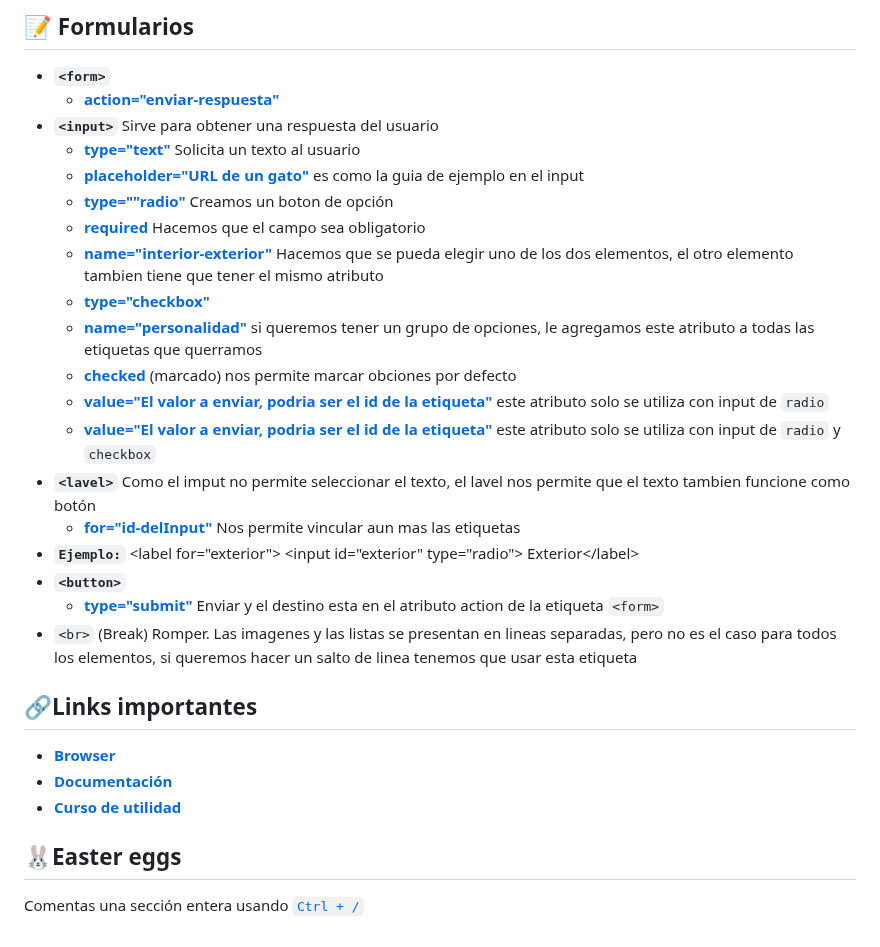
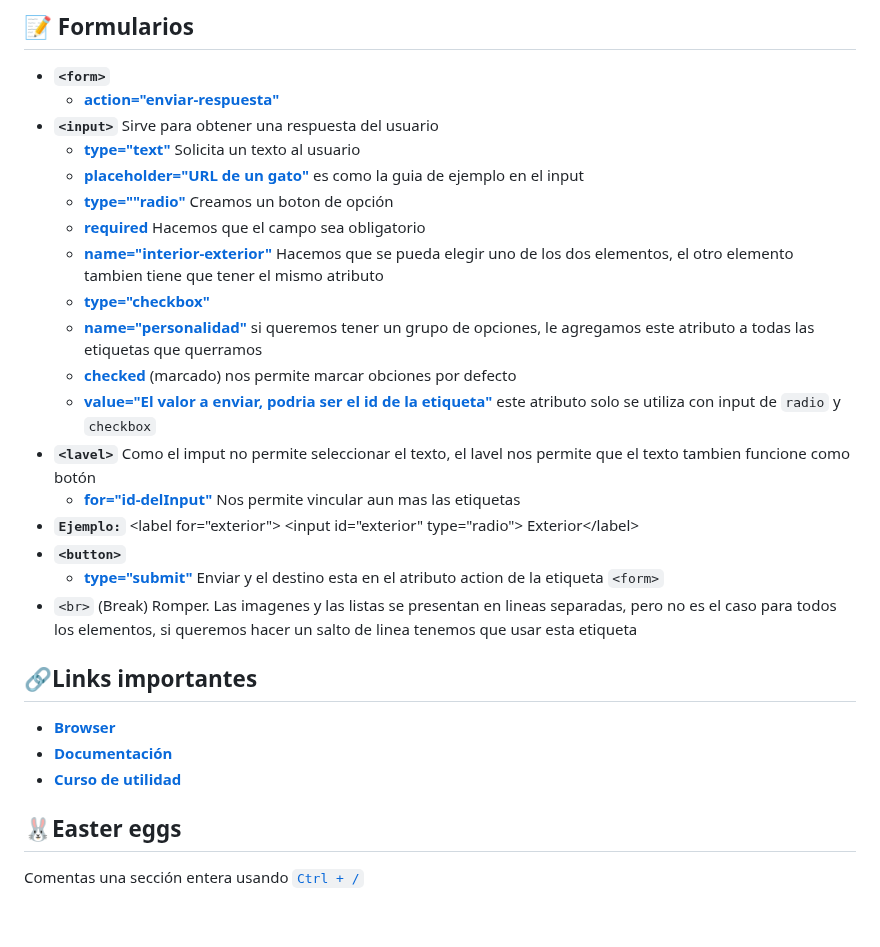
Before and after one commit to El-vertedero-de-Fabo/Working, a Markdown page: Readmes/Html.md, the part around one of its changes. Rendered like a GitHub page.

```diff
--- a/Readmes/Html.md
+++ b/Readmes/Html.md
@@ -72,14 +72,13 @@ Todo lo [azul]() son los atributos, para que queden mas legibles
 - **`<form>`**
   - [**action="enviar-respuesta"**](#)
 - **`<input>`** Sirve para obtener una respuesta del usuario
-  - [**type="text"**]() Solicita un texto al usuario
-  - [**placeholder="URL de un gato"**]() es como la guia de ejemplo en el input
-  - [**type=""radio"**]() Creamos un boton de opción
-  - [**required**]() Hacemos que el campo sea obligatorio
-  - [**name="interior-exterior"**]() Hacemos que se pueda elegir uno de los dos elementos, el otro elemento tambien tiene que tener el mismo atributo
-  - [**type="checkbox"**]()
-  - [**name="personalidad"**]() si queremos tener un grupo de opciones, le agregamos este atributo a todas las etiquetas que querramos
-  - [**checked**]() (marcado) nos permite marcar obciones por defecto
-  - [**value="El valor a enviar, podria ser el id de la etiqueta"**]() este atributo solo se utiliza con input de `radio`
-  - [**value="El valor a enviar, podria ser el id de la etiqueta"**]() este atributo solo se utiliza con input de `radio` y `checkbox`
+  - [**type="text"**](#) Solicita un texto al usuario
+  - [**placeholder="URL de un gato"**](#) es como la guia de ejemplo en el input
+  - [**type=""radio"**](#) Creamos un boton de opción
+  - [**required**](#) Hacemos que el campo sea obligatorio
+  - [**name="interior-exterior"**](#) Hacemos que se pueda elegir uno de los dos elementos, el otro elemento tambien tiene que tener el mismo atributo
+  - [**type="checkbox"**](#)
+  - [**name="personalidad"**](#) si queremos tener un grupo de opciones, le agregamos este atributo a todas las etiquetas que querramos
+  - [**checked**](#) (marcado) nos permite marcar obciones por defecto
+  - [**value="El valor a enviar, podria ser el id de la etiqueta"**](#) este atributo solo se utiliza con input de `radio` y `checkbox`
 - **`<lavel>`** Como el imput no permite seleccionar el texto, el lavel nos permite que el texto tambien funcione como botón
```
Also changed, not shown: other parts of Readmes/Html.md (+12 -12 lines).
